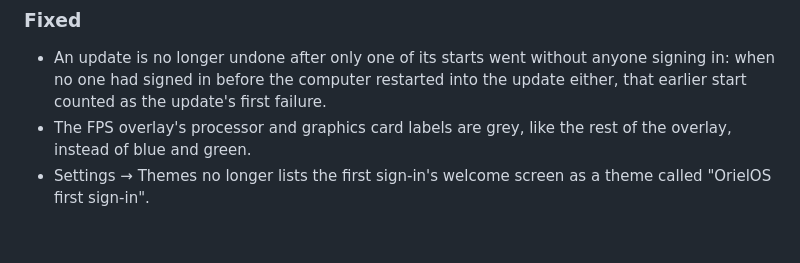
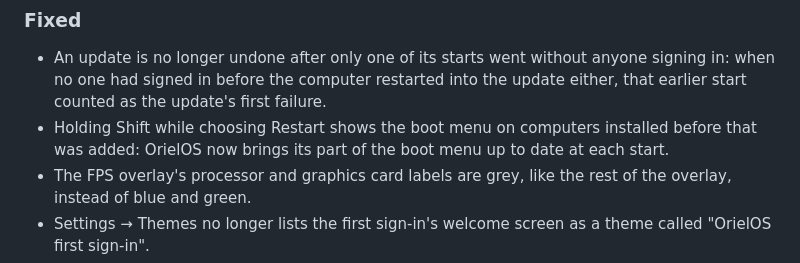
Before and after one commit to OrielOS/OrielOS, a Markdown page: CHANGELOG.md, the part around the change. GitHub-like rendering; blank space fills up the shorter version.

Commit message:
docs: changelog for the boot menu fix; run its unit test
Signed-off-by: Nathan <nathan@orielos.org>

```diff
--- a/CHANGELOG.md
+++ b/CHANGELOG.md
@@ -39,6 +39,7 @@ All notable changes to OrielOS are recorded here. The format follows [Keep a Cha
 ### Fixed
 
 - An update is no longer undone after only one of its starts went without anyone signing in: when no one had signed in before the computer restarted into the update either, that earlier start counted as the update's first failure.
+- Holding Shift while choosing Restart shows the boot menu on computers installed before that was added: OrielOS now brings its part of the boot menu up to date at each start.
 - The FPS overlay's processor and graphics card labels are grey, like the rest of the overlay, instead of blue and green.
 - Settings → Themes no longer lists the first sign-in's welcome screen as a theme called "OrielOS first sign-in".
 - Pages from Info Center in Settings show all their labels.
```
